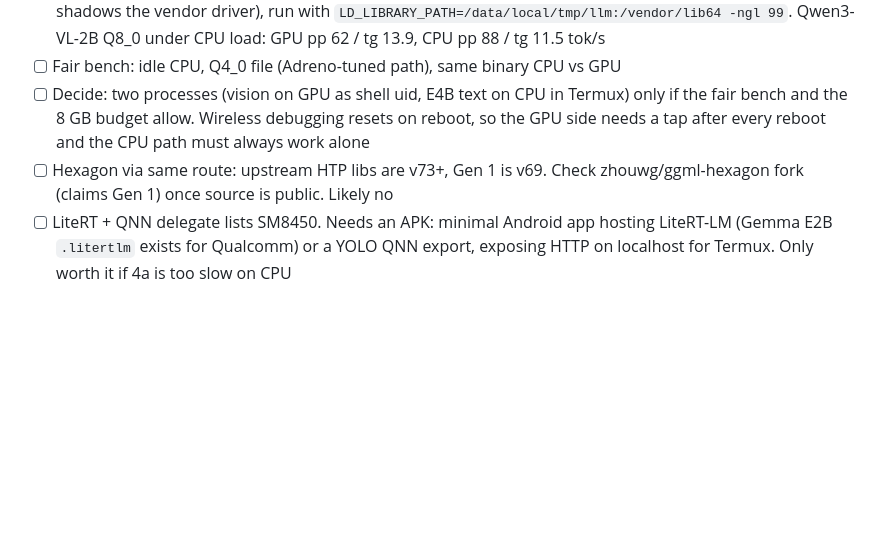
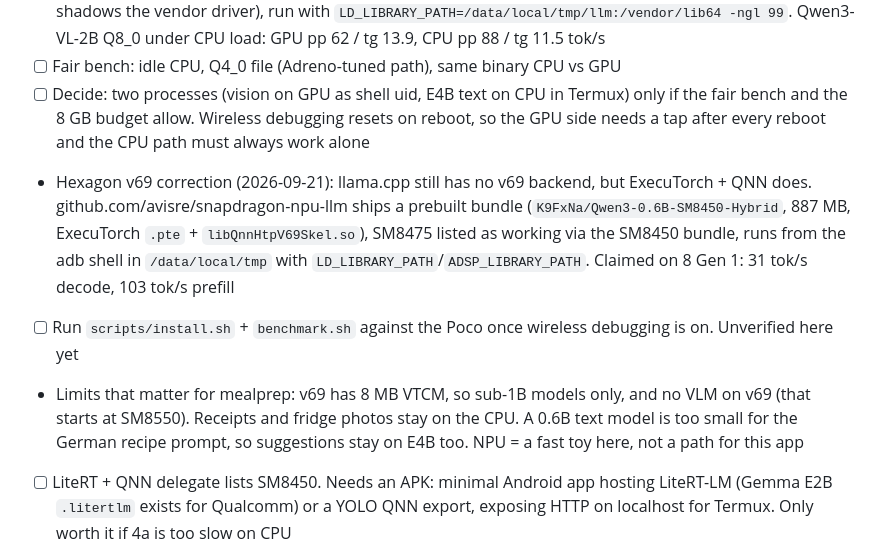
Before and after one commit to sandravwc/mealprep, a Markdown page: docs/TODO.md, the part around the change. GitHub-like rendering; blank space fills up the shorter version.

Commit message:
docs: Hexagon v69 works via ExecuTorch+QNN for sub-1B text models, corrected claim
Co-Authored-By: Claude Opus 5 <noreply@anthropic.com>
Claude-Session: https://claude.ai/code/session_01MnG61pvBbzjNgSquMF1PK4

```diff
--- a/docs/TODO.md
+++ b/docs/TODO.md
@@ -88,7 +88,9 @@ SoC is SM8475 = 8+ Gen 1 (TSMC), not 8 Gen 1. Same Hexagon v69, same Adreno 730.
 - [x] GPU via adb shell WORKS (2026-09-17). Recipe: wireless debugging paired, from Termux copy `build-ocl/bin/*` + every NEEDED lib from `$PREFIX/lib` (libc++_shared, libssl.so.3, libcrypto.so.3) + model to `/sdcard/llm`, `adb shell cp` to `/data/local/tmp/llm`, DELETE the copied `libOpenCL.so` (Termux ICD loader shadows the vendor driver), run with `LD_LIBRARY_PATH=/data/local/tmp/llm:/vendor/lib64 -ngl 99`. Qwen3-VL-2B Q8_0 under CPU load: GPU pp 62 / tg 13.9, CPU pp 88 / tg 11.5 tok/s
 - [ ] Fair bench: idle CPU, Q4_0 file (Adreno-tuned path), same binary CPU vs GPU
 - [ ] Decide: two processes (vision on GPU as shell uid, E4B text on CPU in Termux) only if the fair bench and the 8 GB budget allow. Wireless debugging resets on reboot, so the GPU side needs a tap after every reboot and the CPU path must always work alone
-- [ ] Hexagon via same route: upstream HTP libs are v73+, Gen 1 is v69. Check zhouwg/ggml-hexagon fork (claims Gen 1) once source is public. Likely no
+- Hexagon v69 correction (2026-09-21): llama.cpp still has no v69 backend, but ExecuTorch + QNN does. github.com/avisre/snapdragon-npu-llm ships a prebuilt bundle (`K9FxNa/Qwen3-0.6B-SM8450-Hybrid`, 887 MB, ExecuTorch `.pte` + `libQnnHtpV69Skel.so`), SM8475 listed as working via the SM8450 bundle, runs from the adb shell in `/data/local/tmp` with `LD_LIBRARY_PATH`/`ADSP_LIBRARY_PATH`. Claimed on 8 Gen 1: 31 tok/s decode, 103 tok/s prefill
+- [ ] Run `scripts/install.sh` + `benchmark.sh` against the Poco once wireless debugging is on. Unverified here yet
+- Limits that matter for mealprep: v69 has 8 MB VTCM, so sub-1B models only, and no VLM on v69 (that starts at SM8550). Receipts and fridge photos stay on the CPU. A 0.6B text model is too small for the German recipe prompt, so suggestions stay on E4B too. NPU = a fast toy here, not a path for this app
 - [ ] LiteRT + QNN delegate lists SM8450. Needs an APK: minimal Android app hosting LiteRT-LM (Gemma E2B `.litertlm` exists for Qualcomm) or a YOLO QNN export, exposing HTTP on localhost for Termux. Only worth it if 4a is too slow on CPU
 - Memory reality: 8 GB physical + 4 GB swap, not 12. E4B resident = 5 GB. Two models at once killed Termux once already
 - Reality check: CPU does a receipt in 90 s, a fridge photo similar, suggestions in 90 s. Nothing here needs to be faster for a cron loop. NPU is curiosity, not need
```
